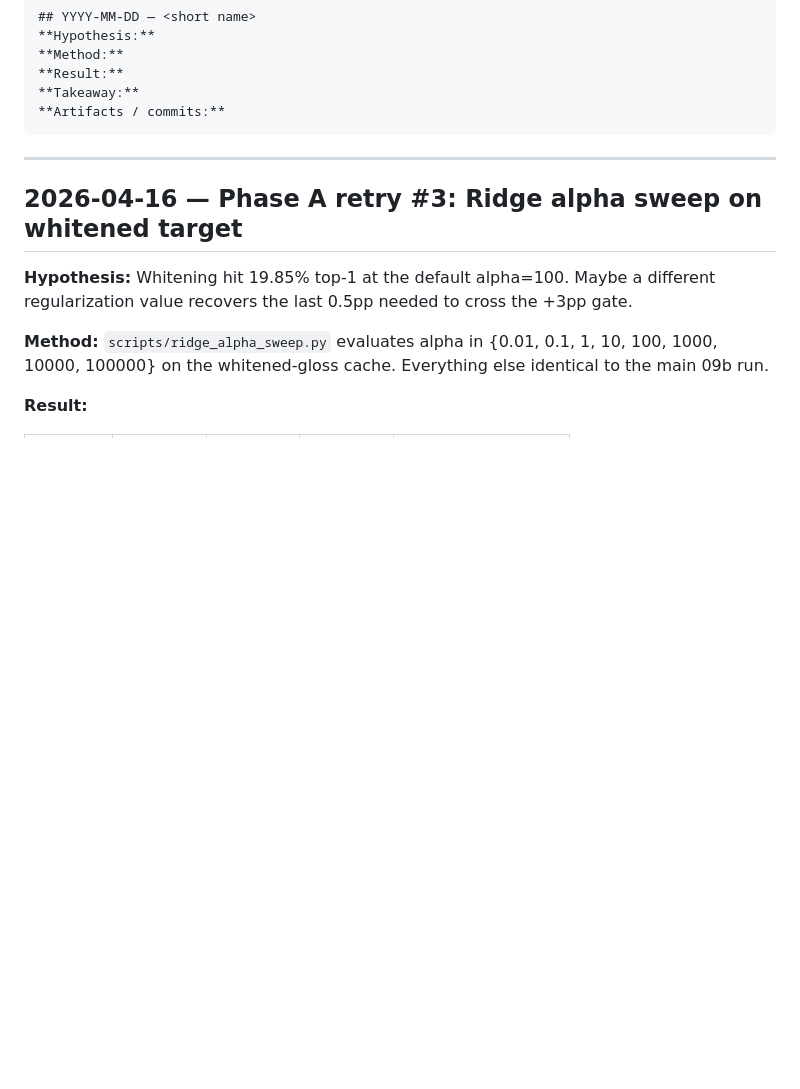
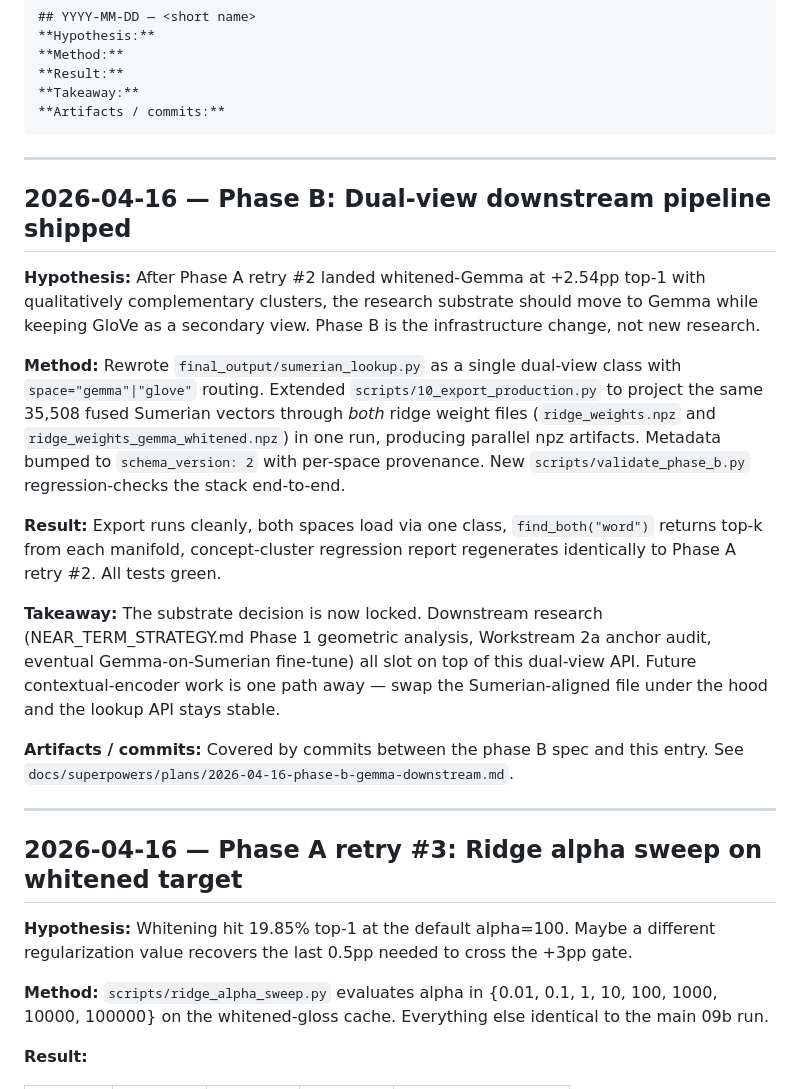
Before and after one commit to ebrinz/cuneiformy, a Markdown page: docs/EXPERIMENT_JOURNAL.md, the part around the change. GitHub-like rendering; blank space fills up the shorter version.

Commit message:
docs: journal phase B completion
Co-Authored-By: Claude Sonnet 4.6 <noreply@anthropic.com>

````diff
--- a/docs/EXPERIMENT_JOURNAL.md
+++ b/docs/EXPERIMENT_JOURNAL.md
@@ -12,6 +12,20 @@ Entry format:
 **Takeaway:**
 **Artifacts / commits:**
 ```
+
+---
+
+## 2026-04-16 — Phase B: Dual-view downstream pipeline shipped
+
+**Hypothesis:** After Phase A retry #2 landed whitened-Gemma at +2.54pp top-1 with qualitatively complementary clusters, the research substrate should move to Gemma while keeping GloVe as a secondary view. Phase B is the infrastructure change, not new research.
+
+**Method:** Rewrote `final_output/sumerian_lookup.py` as a single dual-view class with `space="gemma"|"glove"` routing. Extended `scripts/10_export_production.py` to project the same 35,508 fused Sumerian vectors through *both* ridge weight files (`ridge_weights.npz` and `ridge_weights_gemma_whitened.npz`) in one run, producing parallel npz artifacts. Metadata bumped to `schema_version: 2` with per-space provenance. New `scripts/validate_phase_b.py` regression-checks the stack end-to-end.
+
+**Result:** Export runs cleanly, both spaces load via one class, `find_both("word")` returns top-k from each manifold, concept-cluster regression report regenerates identically to Phase A retry #2. All tests green.
+
+**Takeaway:** The substrate decision is now locked. Downstream research (NEAR_TERM_STRATEGY.md Phase 1 geometric analysis, Workstream 2a anchor audit, eventual Gemma-on-Sumerian fine-tune) all slot on top of this dual-view API. Future contextual-encoder work is one path away — swap the Sumerian-aligned file under the hood and the lookup API stays stable.
+
+**Artifacts / commits:** Covered by commits between the phase B spec and this entry. See `docs/superpowers/plans/2026-04-16-phase-b-gemma-downstream.md`.
 
 ---
 
````
